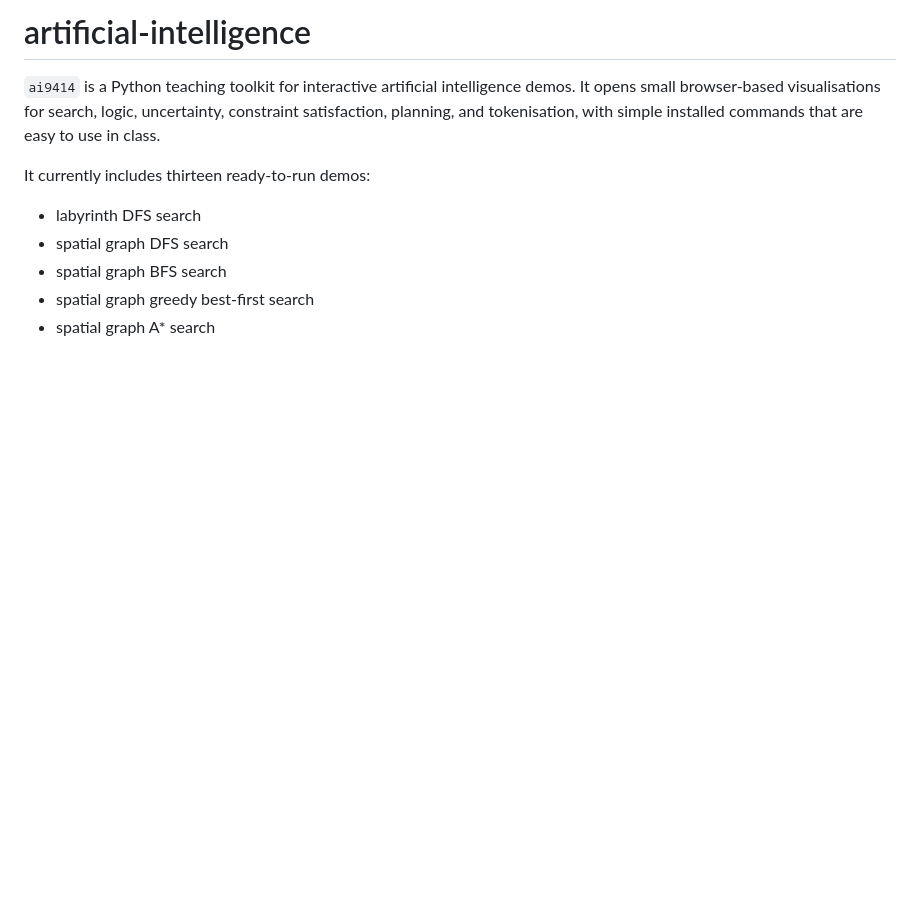
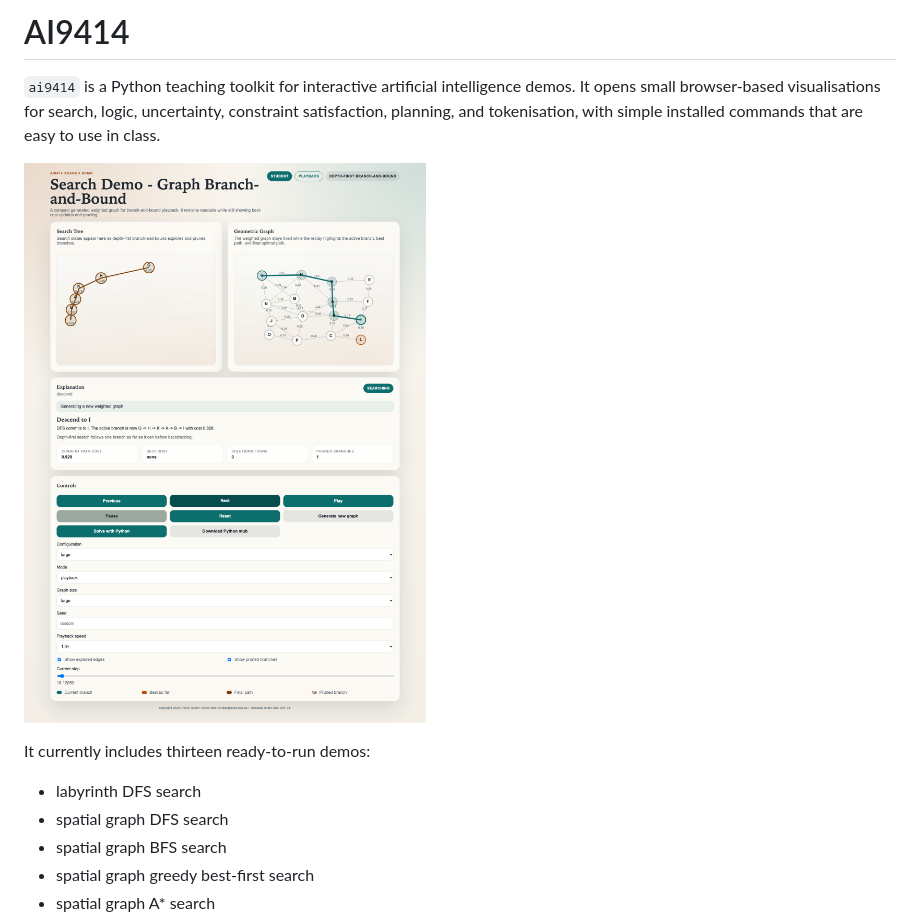
Before and after one commit to OliverObst/artificial-intelligence, a Markdown page: README.md, the part around the change. Drawn GitHub-style; pictures changed too: docs/images/bnb-demo.png (added); blank space fills up the shorter version.

Commit message:
Add README screenshot

```diff
--- a/README.md
+++ b/README.md
@@ -1,6 +1,8 @@
-# artificial-intelligence
+# AI9414
 
 `ai9414` is a Python teaching toolkit for interactive artificial intelligence demos. It opens small browser-based visualisations for search, logic, uncertainty, constraint satisfaction, planning, and tokenisation, with simple installed commands that are easy to use in class.
+
+![AI9414 branch-and-bound demo screenshot](https://raw.githubusercontent.com/OliverObst/artificial-intelligence/main/docs/images/bnb-demo.png)
 
 It currently includes thirteen ready-to-run demos:
 
```
